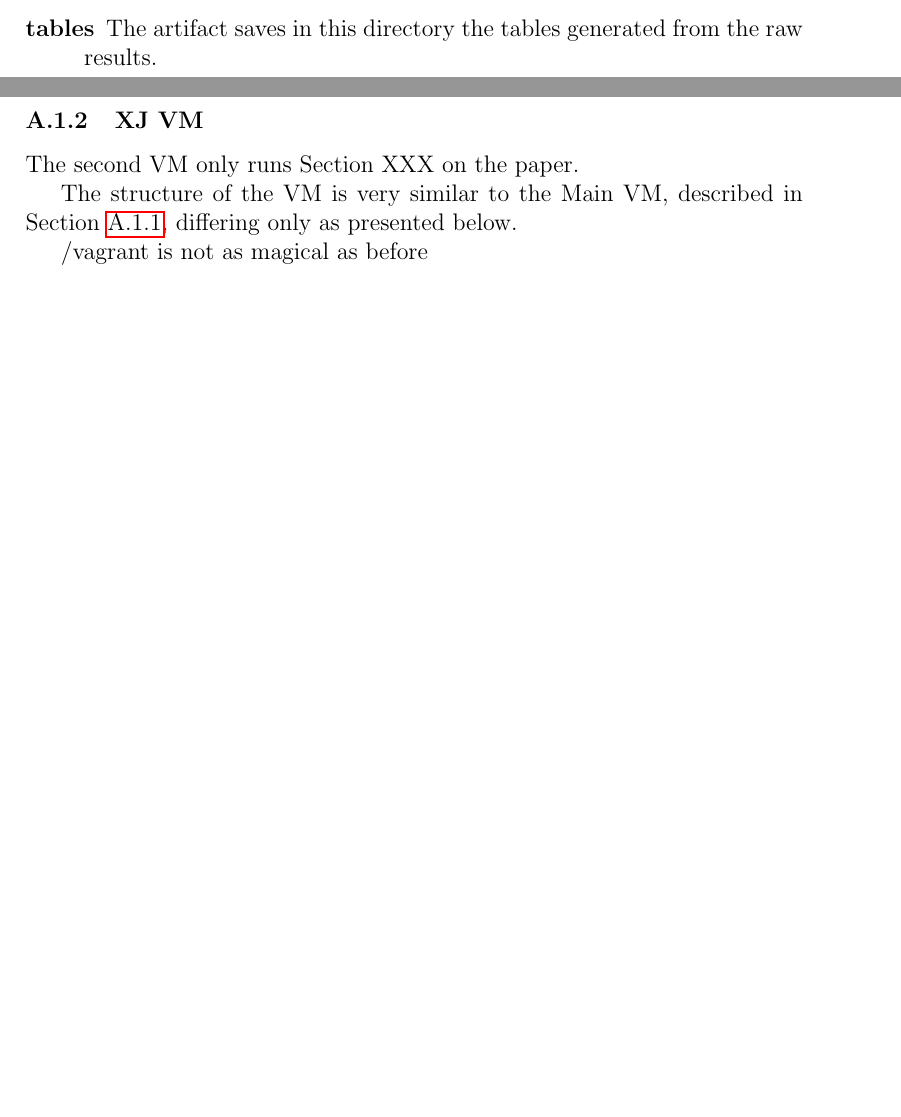
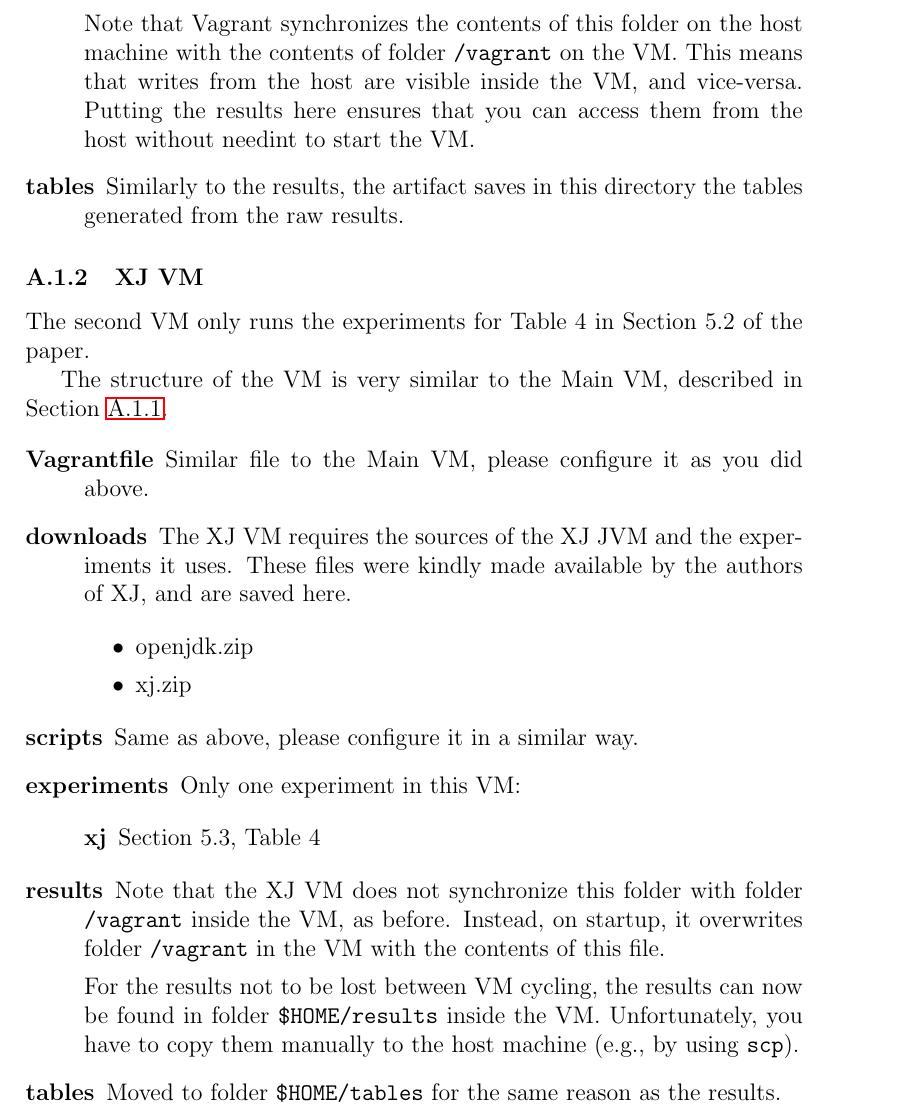
Before and after one commit to gmu-swe/crochet-artifact, a LaTeX paper (guide/guide.tex): two parts of pages 2 and 3 of 6 before the commit and part of page 3 of 6 after it, the two joined at a grey line, cut at the place of the change, the shorter picture padded with empty space. Compiled offline with pdfLaTeX.

Commit message:
Added a description of the XJ VM

```diff
--- a/guide/guide.tex
+++ b/guide/guide.tex
@@ -98,19 +98,67 @@ can find it on directory XXX.  It's structure is as follows:
         this directory, under a subdirectory structure similar to the
         experiments structure.
 
-    \item[tables]  The artifact saves in this directory the tables generated
-        from the raw results.
+        Note that Vagrant synchronizes the contents of this folder on the host
+        machine with the contents of folder \texttt{/vagrant} on the VM.
+        This means that writes from the host are visible inside the VM, and
+        vice-versa.  Putting the results here ensures that you can access them
+        from the host without needint to start the VM.
+
+    \item[tables]  Similarly to the results, the artifact saves in this
+        directory the tables generated from the raw results.
 
 \end{description}
 
 \subsubsection{XJ VM}
 
-The second VM only runs Section~XXX on the paper.
+The second VM only runs the experiments for Table~4 in Section~5.2 of the paper.
 
 The structure of the VM is very similar to the Main VM, described in
-Section~\ref{sec:main}, differing only as presented below.
+Section~\ref{sec:main}.
 
-/vagrant is not as magical as before
+\begin{description}
+
+    \item[Vagrantfile] Similar file to the Main VM, please configure it as you
+        did above.
+
+    \item[downloads] The XJ VM requires the sources of the XJ JVM and the
+        experiments it uses.  These files were kindly made available by the
+        authors of XJ, and are saved here.
+
+        \begin{itemize}
+
+            \item openjdk.zip
+
+            \item xj.zip
+
+        \end{itemize}
+
+    \item[scripts]  Same as above, please configure it in a similar way.
+
+    \item[experiments]  Only one experiment in this VM:
+
+        \begin{description}
+
+            \item[xj] Section~5.3, Table~4
+
+        \end{description}
+
+    \item[results]  Note that the XJ VM does not synchronize this folder with
+        folder \texttt{/vagrant} inside the VM, as before.  Instead, on startup,
+        it overwrites folder \texttt{/vagrant} in the VM with the contents of
+        this file.
+
+        For the results not to be lost between VM cycling, the results can now
+        be found in folder \texttt{\$HOME/results} inside the VM.
+        Unfortunately, you have to copy them manually to the host machine (e.g.,
+        by using \texttt{scp}).
+
+
+    \item[tables]  Moved to folder \texttt{\$HOME/tables} for the same reason as
+        the results.
+
+\end{description}
+
 
 \section{Provision the VM}
 
```
